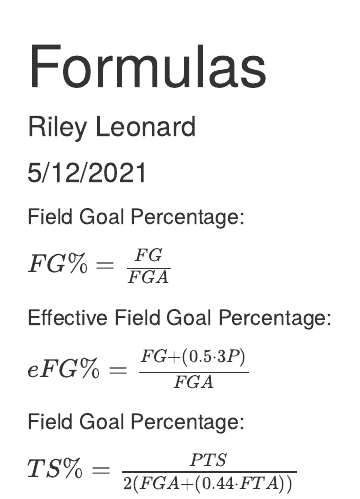
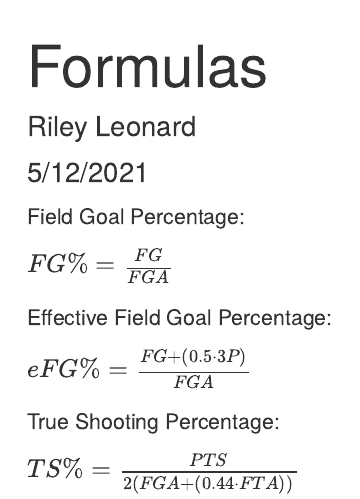
Before and after one commit to rileyleonard99/spatial-data-NBA, an R Markdown document (Formulas.Rmd): the page in a window 1100 px wide, from its top. Rendered offline with R 4.5, knitr and Pandoc, with nearby package versions.

Commit message:
Formulas

```diff
--- a/Formulas.Rmd
+++ b/Formulas.Rmd
@@ -17,6 +17,6 @@ Effective Field Goal Percentage:
 
 $eFG\% = \frac{FG + (0.5 \cdot 3P)}{FGA}$
 
-Field Goal Percentage:
+True Shooting Percentage:
 
 $TS\% = \frac{PTS}{2(FGA + (0.44 \cdot FTA))}$
```
Also changed, not shown: Formulas.html.
